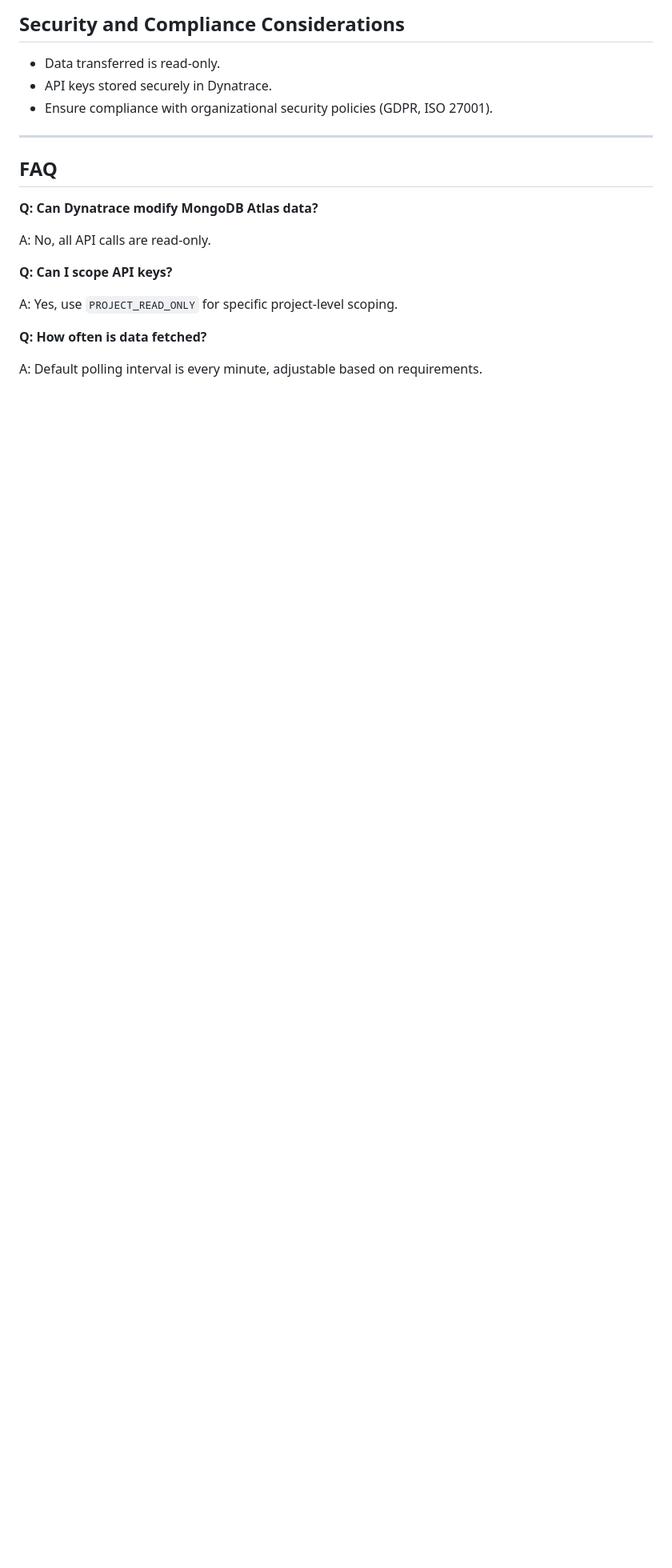
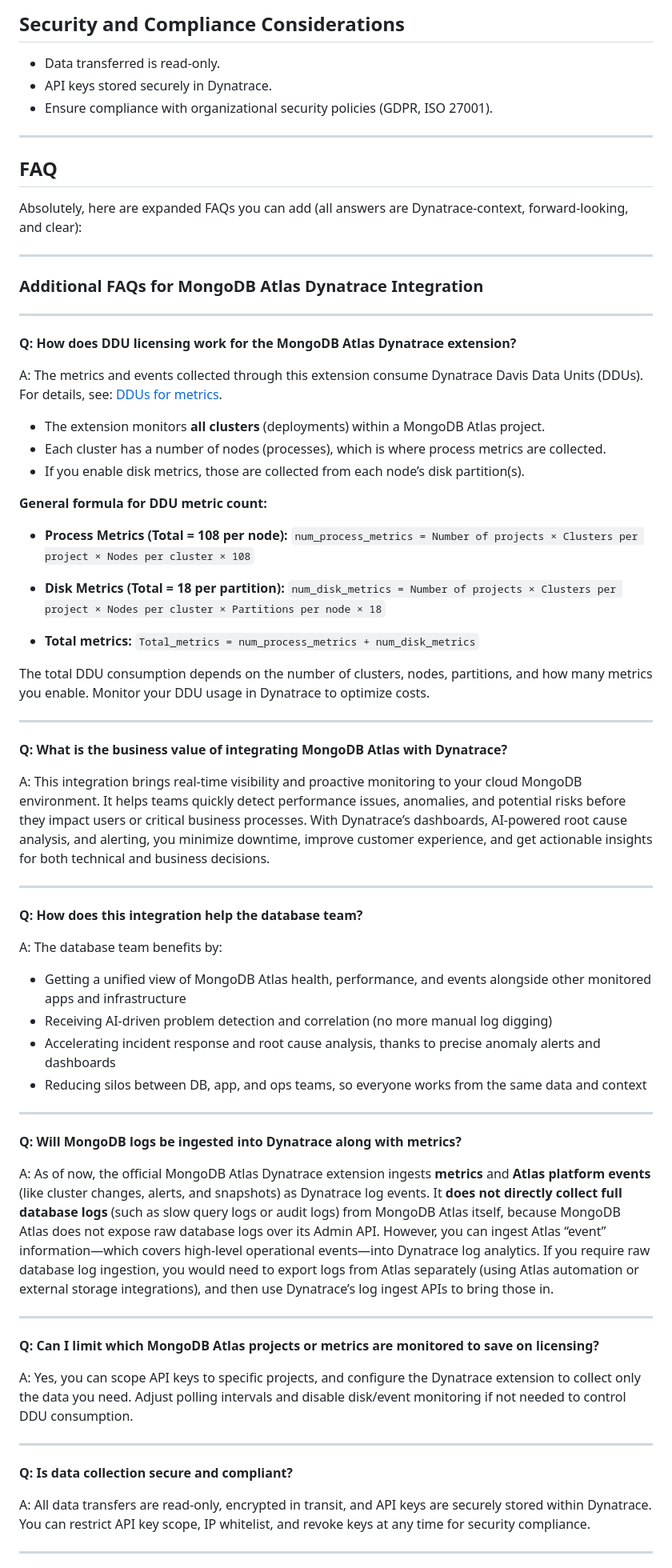
Before and after one commit to theharithsa/DT-Sharable-Flows, a Markdown page: MongoDBAtlas.md, the part around the change printed below. Shown: that part at 80% size. GitHub-like rendering; blank space fills up the shorter version.

Commit message:
Expand and clarify MongoDB Atlas Dynatrace integration FAQ
Added detailed answers to common questions about DDU licensing, business value, database team benefits, log ingestion, scoping, security, reversibility, and data access for the MongoDB Atlas Dynatrace extension. These updates provide clearer guidance for users integrating MongoDB Atlas with Dynatrace and help optimize usage and compliance.

```diff
--- a/MongoDBAtlas.md
+++ b/MongoDBAtlas.md
@@ -155,14 +155,72 @@ All events appear as log events in Dynatrace, allowing custom log analytics.
 
 ## FAQ
 
-**Q: Can Dynatrace modify MongoDB Atlas data?**
+Absolutely, here are expanded FAQs you can add (all answers are Dynatrace-context, forward-looking, and clear):
 
-A: No, all API calls are read-only.
+---
 
-**Q: Can I scope API keys?**
+### **Additional FAQs for MongoDB Atlas Dynatrace Integration**
 
-A: Yes, use `PROJECT_READ_ONLY` for specific project-level scoping.
+---
 
-**Q: How often is data fetched?**
+**Q: How does DDU licensing work for the MongoDB Atlas Dynatrace extension?**
 
-A: Default polling interval is every minute, adjustable based on requirements.
+A: The metrics and events collected through this extension consume Dynatrace Davis Data Units (DDUs).
+For details, see: [DDUs for metrics](https://www.dynatrace.com/support/help/shortlink/metrics-ddu).
+
+* The extension monitors **all clusters** (deployments) within a MongoDB Atlas project.
+* Each cluster has a number of nodes (processes), which is where process metrics are collected.
+* If you enable disk metrics, those are collected from each node’s disk partition(s).
+
+**General formula for DDU metric count:**
+
+* **Process Metrics (Total = 108 per node):**
+  `num_process_metrics = Number of projects × Clusters per project × Nodes per cluster × 108`
+
+* **Disk Metrics (Total = 18 per partition):**
+  `num_disk_metrics = Number of projects × Clusters per project × Nodes per cluster × Partitions per node × 18`
+
+* **Total metrics:**
+  `Total_metrics = num_process_metrics + num_disk_metrics`
+
+The total DDU consumption depends on the number of clusters, nodes, partitions, and how many metrics you enable. Monitor your DDU usage in Dynatrace to optimize costs.
+
+---
+
+**Q: What is the business value of integrating MongoDB Atlas with Dynatrace?**
+
+A: This integration brings real-time visibility and proactive monitoring to your cloud MongoDB environment. It helps teams quickly detect performance issues, anomalies, and potential risks before they impact users or critical business processes. With Dynatrace’s dashboards, AI-powered root cause analysis, and alerting, you minimize downtime, improve customer experience, and get actionable insights for both technical and business decisions.
+
+---
+
+**Q: How does this integration help the database team?**
+
+A: The database team benefits by:
+
+* Getting a unified view of MongoDB Atlas health, performance, and events alongside other monitored apps and infrastructure
+* Receiving AI-driven problem detection and correlation (no more manual log digging)
+* Accelerating incident response and root cause analysis, thanks to precise anomaly alerts and dashboards
+* Reducing silos between DB, app, and ops teams, so everyone works from the same data and context
+
+---
+
+**Q: Will MongoDB logs be ingested into Dynatrace along with metrics?**
+
+A: As of now, the official MongoDB Atlas Dynatrace extension ingests **metrics** and **Atlas platform events** (like cluster changes, alerts, and snapshots) as Dynatrace log events. It **does not directly collect full database logs** (such as slow query logs or audit logs) from MongoDB Atlas itself, because MongoDB Atlas does not expose raw database logs over its Admin API.
+However, you can ingest Atlas “event” information—which covers high-level operational events—into Dynatrace log analytics.
+If you require raw database log ingestion, you would need to export logs from Atlas separately (using Atlas automation or external storage integrations), and then use Dynatrace’s log ingest APIs to bring those in.
+
+---
+
+**Q: Can I limit which MongoDB Atlas projects or metrics are monitored to save on licensing?**
+
+A: Yes, you can scope API keys to specific projects, and configure the Dynatrace extension to collect only the data you need. Adjust polling intervals and disable disk/event monitoring if not needed to control DDU consumption.
+
+---
+
+**Q: Is data collection secure and compliant?**
+
+A: All data transfers are read-only, encrypted in transit, and API keys are securely stored within Dynatrace. You can restrict API key scope, IP whitelist, and revoke keys at any time for security compliance.
+
+---
+
```
Also changed, not shown: other parts of MongoDBAtlas.md (+9 -0 lines).
